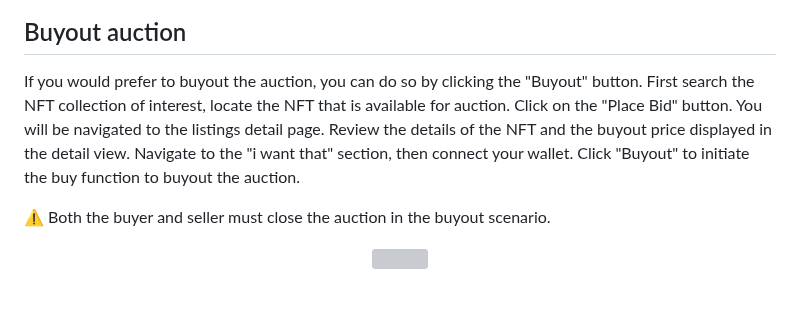
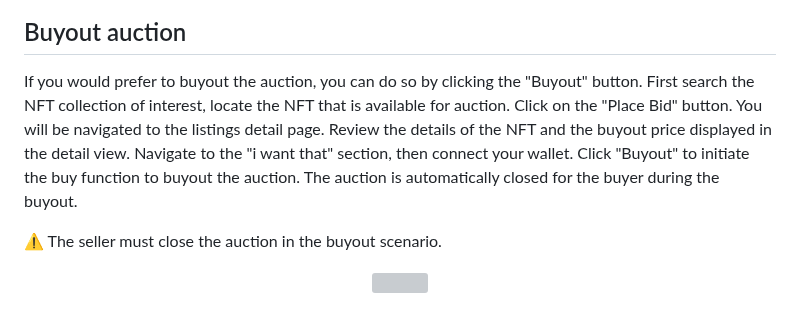
Before and after one commit to Zerobeings/learn, a Markdown page: README.md, the part around the change. GitHub-like rendering; grey boxes are pictures that could not be loaded.

```diff
--- a/README.md
+++ b/README.md
@@ -391,9 +391,9 @@ In this example, you will click on the Close Auction button below the bid for 0.
 </p>
 
 ## Buyout auction
-If you would prefer to buyout the auction, you can do so by clicking the "Buyout" button. First search the NFT collection of interest, locate the NFT that is available for auction. Click on the "Place Bid" button. You will be navigated to the listings detail page. Review the details of the NFT and the buyout price displayed in the detail view. Navigate to the "i want that" section, then connect your wallet. Click "Buyout" to initiate the buy function to buyout the auction.
+If you would prefer to buyout the auction, you can do so by clicking the "Buyout" button. First search the NFT collection of interest, locate the NFT that is available for auction. Click on the "Place Bid" button. You will be navigated to the listings detail page. Review the details of the NFT and the buyout price displayed in the detail view. Navigate to the "i want that" section, then connect your wallet. Click "Buyout" to initiate the buy function to buyout the auction. The auction is automatically closed for the buyer during the buyout.
 
-⚠️ Both the buyer and seller must close the auction in the buyout scenario.
+⚠️ The seller must close the auction in the buyout scenario.
 
 <p align="center" width="100%">
     <img width="80%" src="images/buyoutAuction.gif">
```
